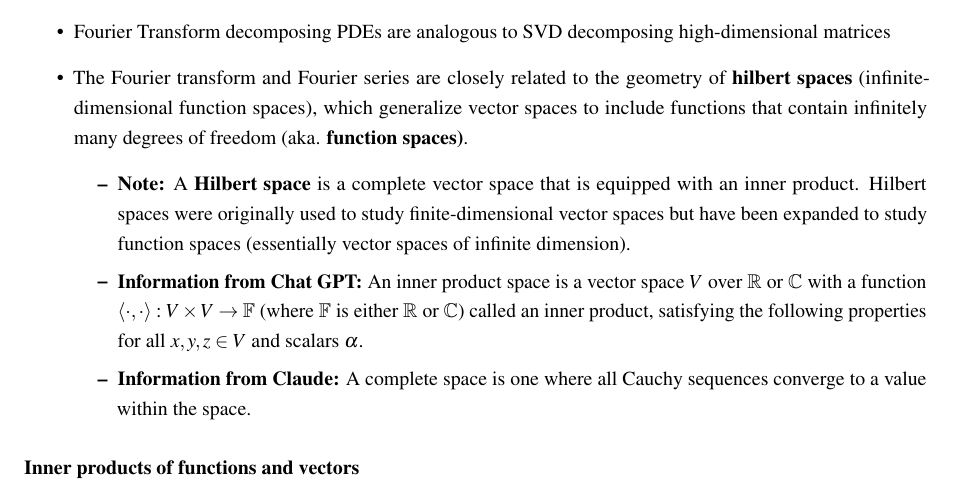
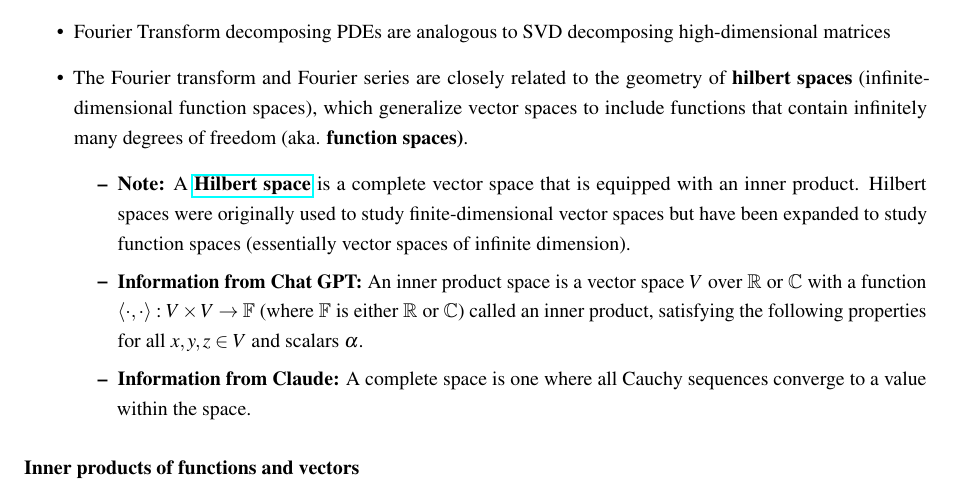
Before and after one commit to bhargavakula01/Data-driven-science-engineering-latex-notes, a LaTeX document (main.tex): part of page 18 of 23, cut so that both start at the same text. Compiled offline with pdfLaTeX.

Commit message:
added link to wiki page on Hilbert spaces

```diff
--- a/main.tex
+++ b/main.tex
@@ -962,7 +962,7 @@ Thus, the matrix \( \Sigma \) will have the singular value \( \|a\|_2 \) on the
     \item Fourier Transform decomposing PDEs are analogous to SVD decomposing high-dimensional matrices
     \item The Fourier transform and Fourier series are closely related to the geometry of \textbf{hilbert spaces} (infinite-dimensional function spaces), which generalize vector spaces to include functions that contain infinitely many degrees of freedom (aka. \textbf{function spaces)}.
     \begin{itemize}
-        \item \textbf{Note:} A \textbf{Hilbert space} is a complete vector space that is equipped with an inner product. Hilbert spaces were originally used to study finite-dimensional vector spaces but have been expanded to study function spaces (essentially vector spaces of infinite dimension).
+        \item \textbf{Note:} A \textbf{\href{https://en.wikipedia.org/wiki/Hilbert_space}{Hilbert space}} is a complete vector space that is equipped with an inner product. Hilbert spaces were originally used to study finite-dimensional vector spaces but have been expanded to study function spaces (essentially vector spaces of infinite dimension).
         \item \textbf{Information from Chat GPT: }An inner product space is a vector space $V$ over $\mathbb{R}$ or $\mathbb{C}$ with a function $\langle \cdot, \cdot \rangle : V \times V \to \mathbb{F}$ (where $\mathbb{F}$ is either $\mathbb{R}$ or $\mathbb{C}$) called an inner product, satisfying the following properties for all $x, y, z \in V$ and scalars $\alpha$.
         \item \textbf{Information from Claude: }A complete space is one where all Cauchy sequences converge to a value within the space.
     \end{itemize}
```
